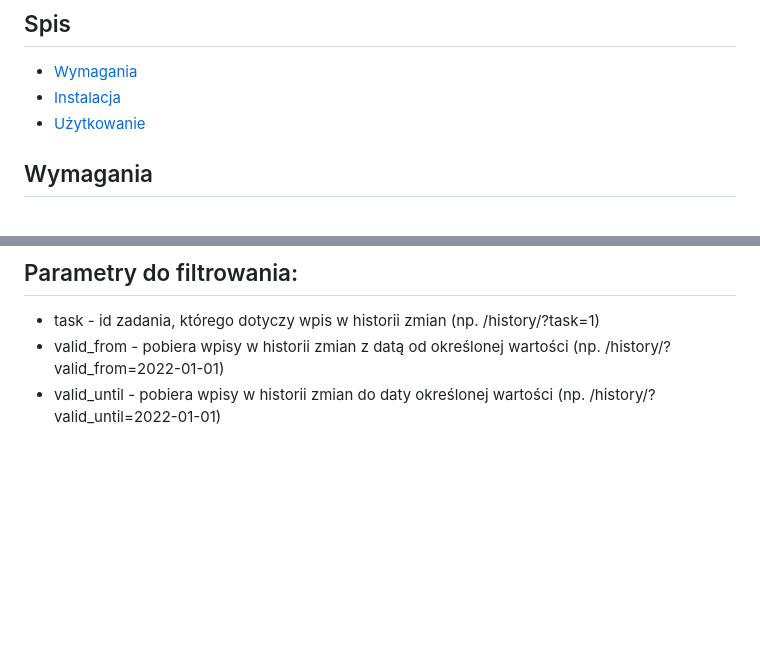
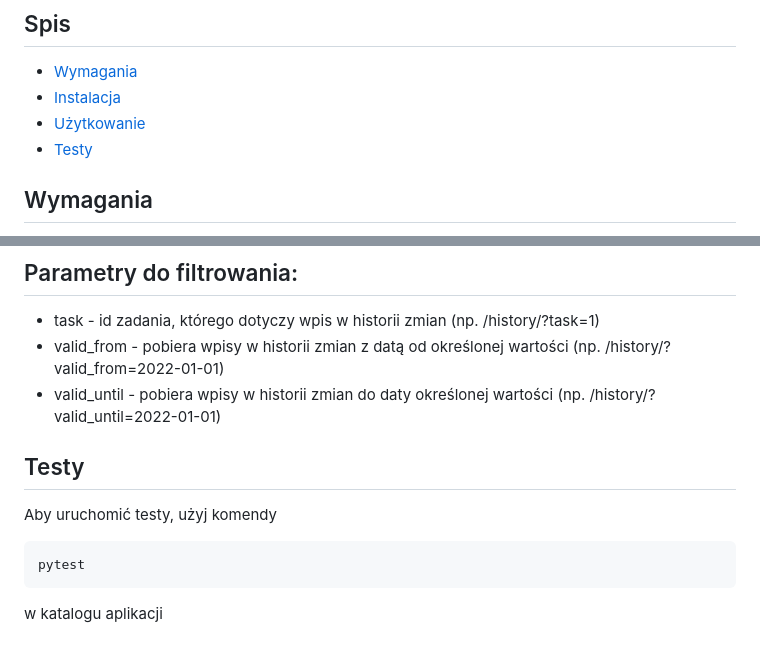
Before and after one commit to Dulniko/Task, a Markdown page: README.md, 2 parts joined by grey strips. Drawn GitHub-style; blank space fills up the shorter version.

Commit message:
adding information about tests to a readme file

````diff
--- a/README.md
+++ b/README.md
@@ -5,6 +5,7 @@
 * [Wymagania](#wymagania)
 * [Instalacja](#Instalacja)
 * [Użytkowanie](#Użytkowanie)
+* [Testy](#Testy)
 
 ## Wymagania
 Do uruchomienia aplikacji potrzebny jest zainstalowany Python 3.8 lub nowszy oraz baza danych PostgreSQL.
@@ -205,3 +206,10 @@ Przykładowa odpowiedź:
 - task - id zadania, którego dotyczy wpis w historii zmian (np. /history/?task=1)
 - valid_from - pobiera wpisy w historii zmian z datą od określonej wartości (np. /history/?valid_from=2022-01-01)
 - valid_until - pobiera wpisy w historii zmian do daty określonej wartości (np. /history/?valid_until=2022-01-01)
+
+## Testy
+Aby uruchomić testy, użyj komendy
+```
+pytest
+```
+w katalogu aplikacji
````
